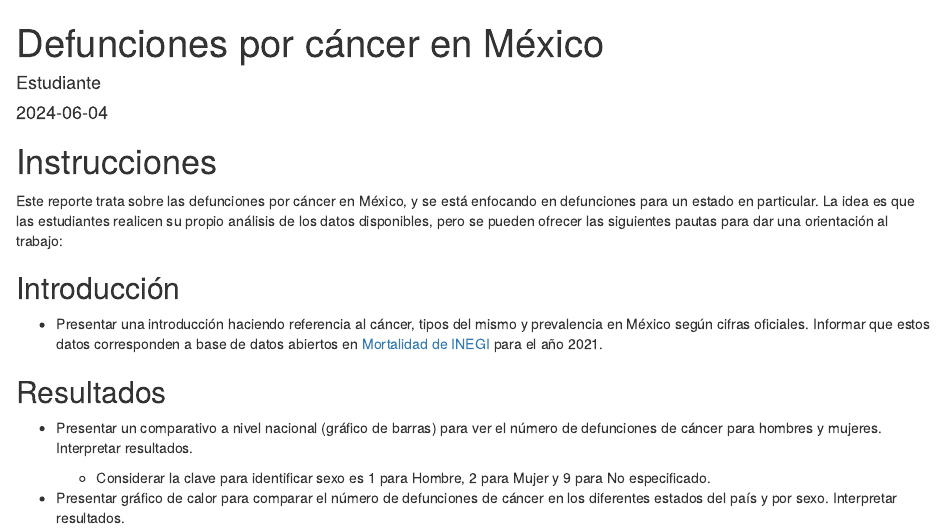
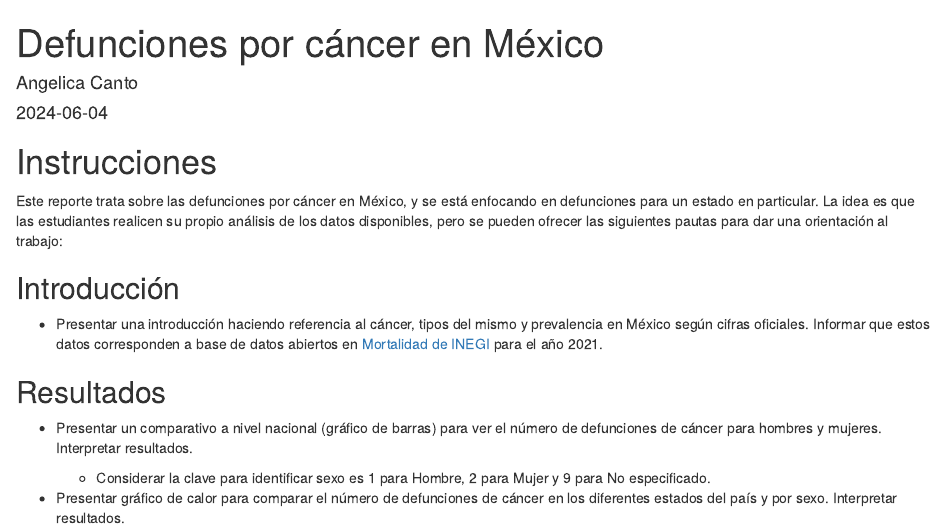
Before and after one commit to Molly77ct/ProyectoHerramientasProductividad, an R Markdown document (Sesion3_Proyecto.Rmd): the page in a window 1100 px wide, from its top. Rendered offline with R 4.5, knitr and Pandoc, with nearby package versions; the code chunks are not run, so their results and figures are left out.

Commit message:
Update Sesion3_Proyecto.Rmd

````diff
--- a/Sesion3_Proyecto.Rmd
+++ b/Sesion3_Proyecto.Rmd
@@ -3,7 +3,7 @@ title: "Defunciones por cáncer en México"
 output: html_document
 always_allow_html: true
 date: "2024-06-04"
-author: "Estudiante"
+author: "Angelica Canto"
 ---
 
 ```{r preparacion, echo = FALSE, message=FALSE}
````
